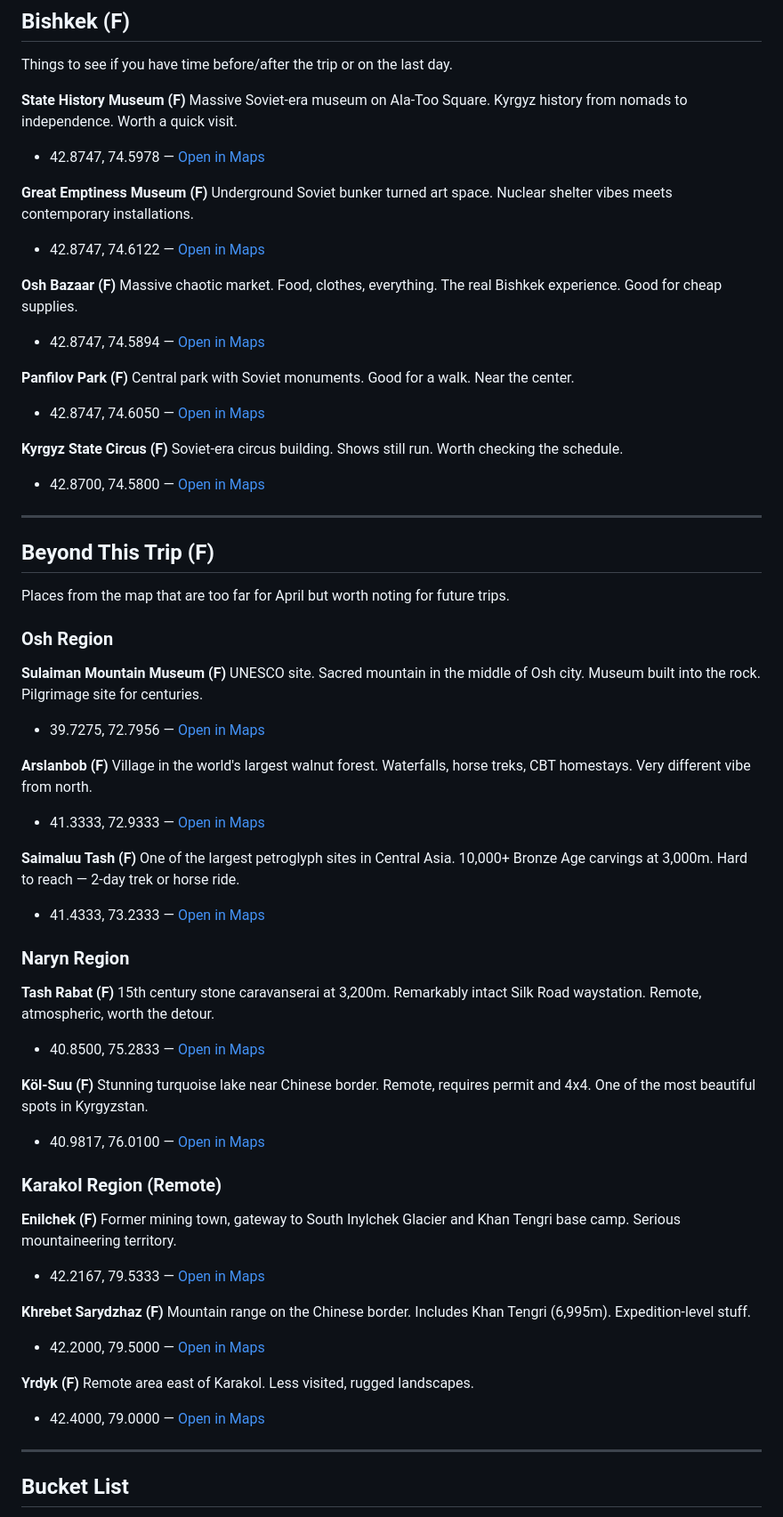
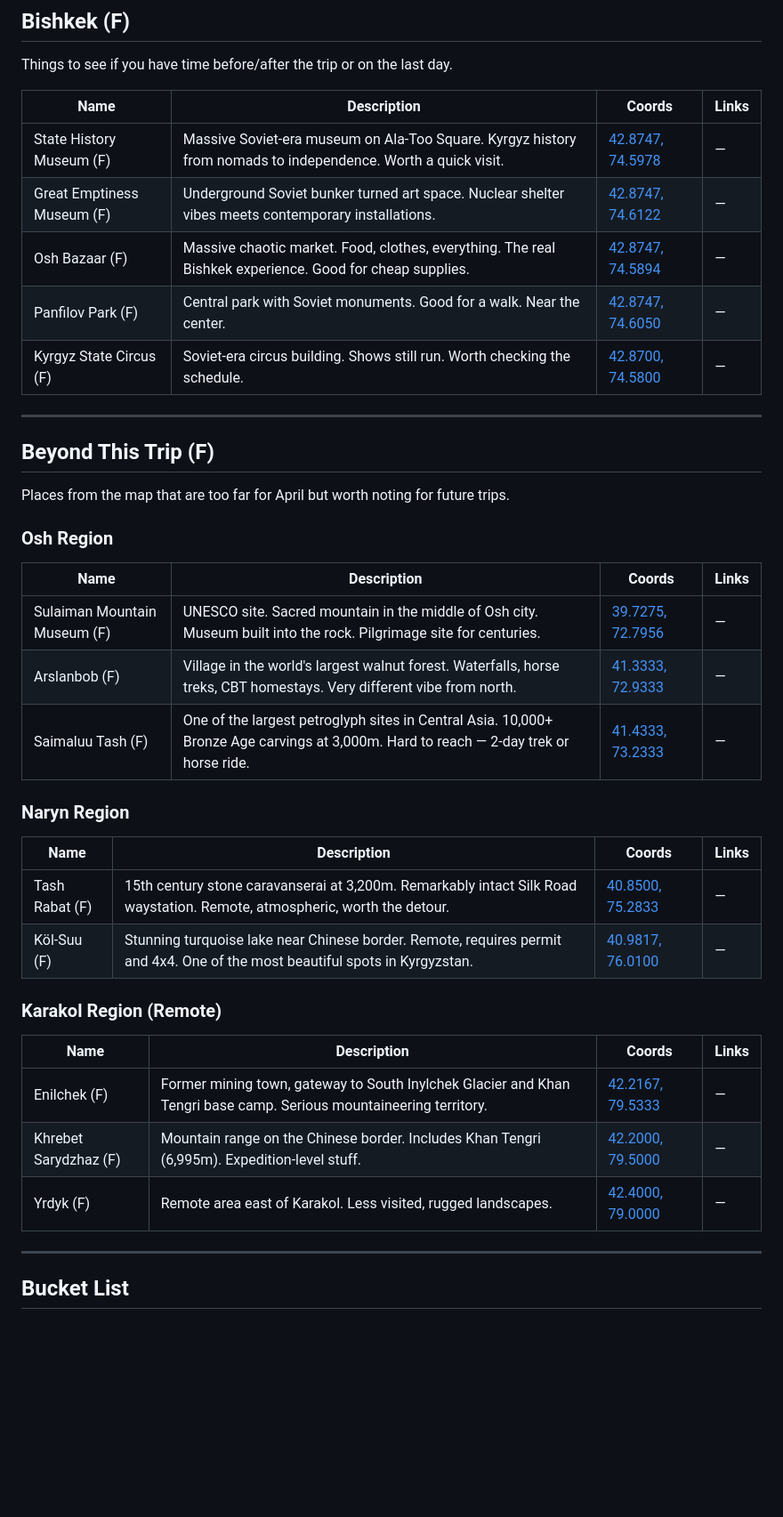
Before and after one commit to dominik2323/kyrgo, a Markdown page: trips-roadmap/april-2025-roadmap.md, the part around one of its changes. Shown at 89% size. Rendered like a GitHub page; blank space fills up the shorter version.

```diff
--- a/trips-roadmap/april-2025-roadmap.md
+++ b/trips-roadmap/april-2025-roadmap.md
@@ -281,25 +170,13 @@ Melting pot — Kyrgyz, Dungan, Tatar, Uyghur, Russian. Best food scene in the c
 
 Things to see if you have time before/after the trip or on the last day.
 
-**State History Museum (F)**
-Massive Soviet-era museum on Ala-Too Square. Kyrgyz history from nomads to independence. Worth a quick visit.
-- 42.8747, 74.5978 — [Open in Maps](https://www.google.com/maps?q=42.8747,74.5978)
-
-**Great Emptiness Museum (F)**
-Underground Soviet bunker turned art space. Nuclear shelter vibes meets contemporary installations.
-- 42.8747, 74.6122 — [Open in Maps](https://www.google.com/maps?q=42.8747,74.6122)
-
-**Osh Bazaar (F)**
-Massive chaotic market. Food, clothes, everything. The real Bishkek experience. Good for cheap supplies.
-- 42.8747, 74.5894 — [Open in Maps](https://www.google.com/maps?q=42.8747,74.5894)
-
-**Panfilov Park (F)**
-Central park with Soviet monuments. Good for a walk. Near the center.
-- 42.8747, 74.6050 — [Open in Maps](https://www.google.com/maps?q=42.8747,74.6050)
-
-**Kyrgyz State Circus (F)**
-Soviet-era circus building. Shows still run. Worth checking the schedule.
-- 42.8700, 74.5800 — [Open in Maps](https://www.google.com/maps?q=42.8700,74.5800)
+| Name | Description | Coords | Links |
+| ---- | ----------- | ------ | ----- |
+| State History Museum (F) | Massive Soviet-era museum on Ala-Too Square. Kyrgyz history from nomads to independence. Worth a quick visit. | [42.8747, 74.5978](https://www.google.com/maps?q=42.8747,74.5978) | — |
+| Great Emptiness Museum (F) | Underground Soviet bunker turned art space. Nuclear shelter vibes meets contemporary installations. | [42.8747, 74.6122](https://www.google.com/maps?q=42.8747,74.6122) | — |
+| Osh Bazaar (F) | Massive chaotic market. Food, clothes, everything. The real Bishkek experience. Good for cheap supplies. | [42.8747, 74.5894](https://www.google.com/maps?q=42.8747,74.5894) | — |
+| Panfilov Park (F) | Central park with Soviet monuments. Good for a walk. Near the center. | [42.8747, 74.6050](https://www.google.com/maps?q=42.8747,74.6050) | — |
+| Kyrgyz State Circus (F) | Soviet-era circus building. Shows still run. Worth checking the schedule. | [42.8700, 74.5800](https://www.google.com/maps?q=42.8700,74.5800) | — |
 
 ---
 
@@ -309,41 +186,26 @@ Places from the map that are too far for April but worth noting for future trips
 
 ### Osh Region
 
-**Sulaiman Mountain Museum (F)**
-UNESCO site. Sacred mountain in the middle of Osh city. Museum built into the rock. Pilgrimage site for centuries.
-- 39.7275, 72.7956 — [Open in Maps](https://www.google.com/maps?q=39.7275,72.7956)
-
-**Arslanbob (F)**
-Village in the world's largest walnut forest. Waterfalls, horse treks, CBT homestays. Very different vibe from north.
-- 41.3333, 72.9333 — [Open in Maps](https://www.google.com/maps?q=41.3333,72.9333)
-
-**Saimaluu Tash (F)**
-One of the largest petroglyph sites in Central Asia. 10,000+ Bronze Age carvings at 3,000m. Hard to reach — 2-day trek or horse ride.
-- 41.4333, 73.2333 — [Open in Maps](https://www.google.com/maps?q=41.4333,73.2333)
+| Name | Description | Coords | Links |
+| ---- | ----------- | ------ | ----- |
+| Sulaiman Mountain Museum (F) | UNESCO site. Sacred mountain in the middle of Osh city. Museum built into the rock. Pilgrimage site for centuries. | [39.7275, 72.7956](https://www.google.com/maps?q=39.7275,72.7956) | — |
+| Arslanbob (F) | Village in the world's largest walnut forest. Waterfalls, horse treks, CBT homestays. Very different vibe from north. | [41.3333, 72.9333](https://www.google.com/maps?q=41.3333,72.9333) | — |
+| Saimaluu Tash (F) | One of the largest petroglyph sites in Central Asia. 10,000+ Bronze Age carvings at 3,000m. Hard to reach — 2-day trek or horse ride. | [41.4333, 73.2333](https://www.google.com/maps?q=41.4333,73.2333) | — |
 
 ### Naryn Region
 
-**Tash Rabat (F)**
-15th century stone caravanserai at 3,200m. Remarkably intact Silk Road waystation. Remote, atmospheric, worth the detour.
-- 40.8500, 75.2833 — [Open in Maps](https://www.google.com/maps?q=40.8500,75.2833)
-
-**Köl-Suu (F)**
-Stunning turquoise lake near Chinese border. Remote, requires permit and 4x4. One of the most beautiful spots in Kyrgyzstan.
-- 40.9817, 76.0100 — [Open in Maps](https://www.google.com/maps?q=40.9817,76.0100)
+| Name | Description | Coords | Links |
+| ---- | ----------- | ------ | ----- |
+| Tash Rabat (F) | 15th century stone caravanserai at 3,200m. Remarkably intact Silk Road waystation. Remote, atmospheric, worth the detour. | [40.8500, 75.2833](https://www.google.com/maps?q=40.8500,75.2833) | — |
+| Köl-Suu (F) | Stunning turquoise lake near Chinese border. Remote, requires permit and 4x4. One of the most beautiful spots in Kyrgyzstan. | [40.9817, 76.0100](https://www.google.com/maps?q=40.9817,76.0100) | — |
 
 ### Karakol Region (Remote)
 
-**Enilchek (F)**
-Former mining town, gateway to South Inylchek Glacier and Khan Tengri base camp. Serious mountaineering territory.
-- 42.2167, 79.5333 — [Open in Maps](https://www.google.com/maps?q=42.2167,79.5333)
-
-**Khrebet Sarydzhaz (F)**
-Mountain range on the Chinese border. Includes Khan Tengri (6,995m). Expedition-level stuff.
-- 42.2000, 79.5000 — [Open in Maps](https://www.google.com/maps?q=42.2000,79.5000)
-
-**Yrdyk (F)**
-Remote area east of Karakol. Less visited, rugged landscapes.
-- 42.4000, 79.0000 — [Open in Maps](https://www.google.com/maps?q=42.4000,79.0000)
+| Name | Description | Coords | Links |
+| ---- | ----------- | ------ | ----- |
+| Enilchek (F) | Former mining town, gateway to South Inylchek Glacier and Khan Tengri base camp. Serious mountaineering territory. | [42.2167, 79.5333](https://www.google.com/maps?q=42.2167,79.5333) | — |
+| Khrebet Sarydzhaz (F) | Mountain range on the Chinese border. Includes Khan Tengri (6,995m). Expedition-level stuff. | [42.2000, 79.5000](https://www.google.com/maps?q=42.2000,79.5000) | — |
+| Yrdyk (F) | Remote area east of Karakol. Less visited, rugged landscapes. | [42.4000, 79.0000](https://www.google.com/maps?q=42.4000,79.0000) | — |
 
 ---
 
```
Also changed, not shown: other parts of trips-roadmap/april-2025-roadmap.md (+112 -219 lines).
